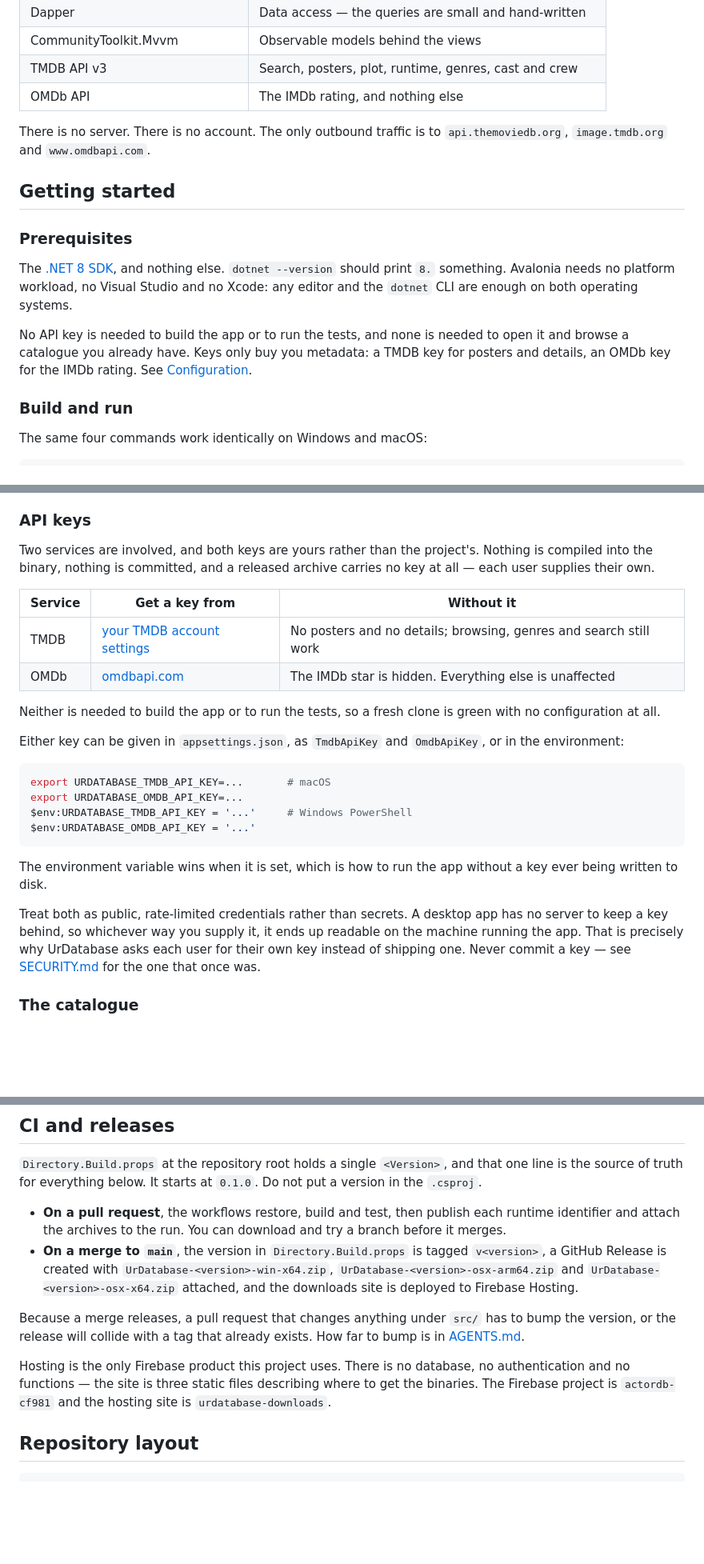
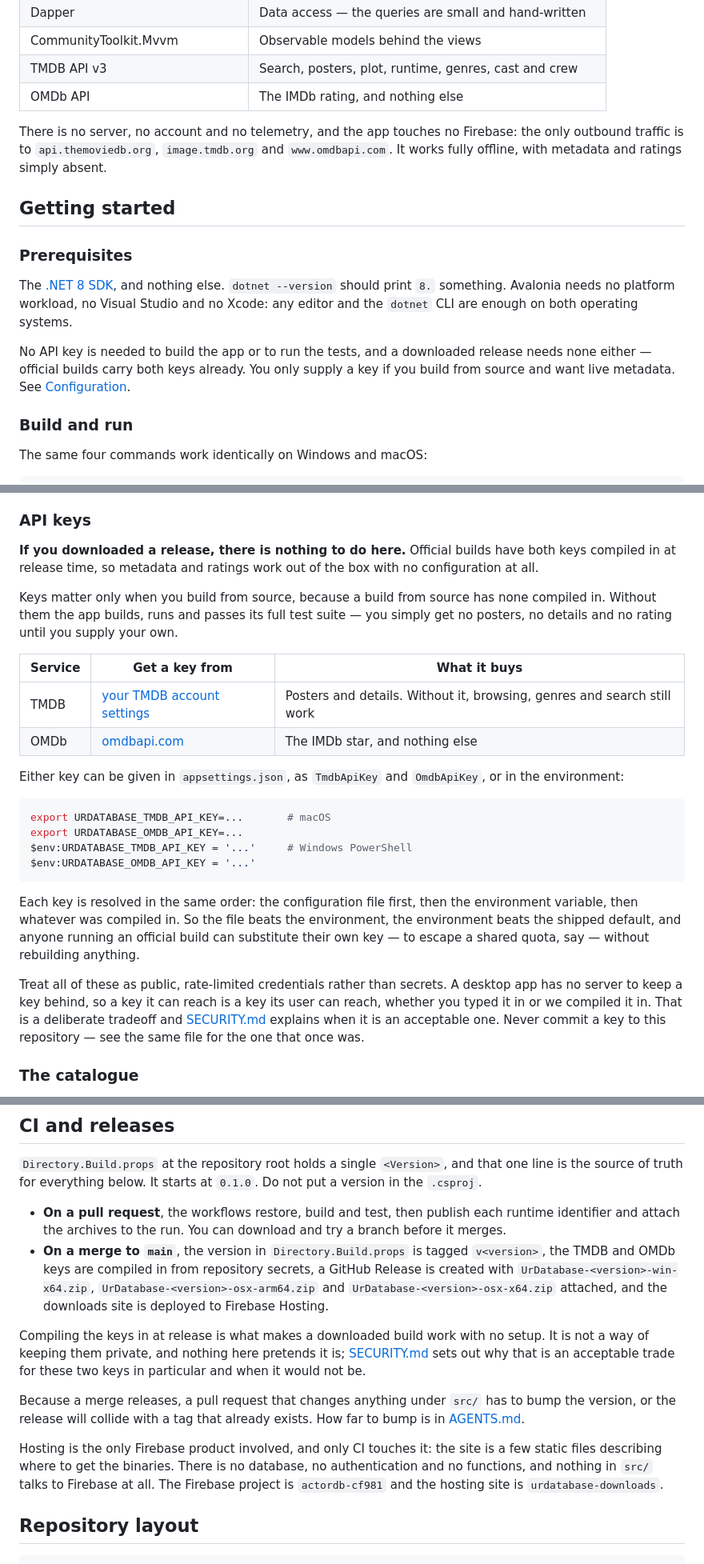
Before and after one commit to larabail/UrDatabase, a Markdown page: README.md, 3 parts joined by grey strips. Shown at 80% size. Rendered like a GitHub page; blank space fills up the shorter version.

````diff
--- a/README.md
+++ b/README.md
@@ -50,8 +52,10 @@ several are thinner than they sound.
 | TMDB API v3 | Search, posters, plot, runtime, genres, cast and crew |
 | OMDb API | The IMDb rating, and nothing else |
 
-There is no server. There is no account. The only outbound traffic is to
-`api.themoviedb.org`, `image.tmdb.org` and `www.omdbapi.com`.
+There is no server, no account and no telemetry, and the app touches no
+Firebase: the only outbound traffic is to `api.themoviedb.org`,
+`image.tmdb.org` and `www.omdbapi.com`. It works fully offline, with metadata
+and ratings simply absent.
 
 ## Getting started
 
@@ -62,9 +66,9 @@ else. `dotnet --version` should print `8.` something. Avalonia needs no
 platform workload, no Visual Studio and no Xcode: any editor and the `dotnet`
 CLI are enough on both operating systems.
 
-No API key is needed to build the app or to run the tests, and none is needed
-to open it and browse a catalogue you already have. Keys only buy you metadata:
-a TMDB key for posters and details, an OMDb key for the IMDb rating. See
+No API key is needed to build the app or to run the tests, and a downloaded
+release needs none either — official builds carry both keys already. You only
+supply a key if you build from source and want live metadata. See
 [Configuration](#configuration).
 
 ### Build and run
@@ -114,17 +118,19 @@ configuration file written on one is not portable to the other.
 
 ### API keys
 
-Two services are involved, and both keys are yours rather than the project's.
-Nothing is compiled into the binary, nothing is committed, and a released
-archive carries no key at all — each user supplies their own.
+**If you downloaded a release, there is nothing to do here.** Official builds
+have both keys compiled in at release time, so metadata and ratings work out of
+the box with no configuration at all.
 
-| Service | Get a key from | Without it |
+Keys matter only when you build from source, because a build from source has
+none compiled in. Without them the app builds, runs and passes its full test
+suite — you simply get no posters, no details and no rating until you supply
+your own.
+
+| Service | Get a key from | What it buys |
 | --- | --- | --- |
-| TMDB | [your TMDB account settings](https://www.themoviedb.org/settings/api) | No posters and no details; browsing, genres and search still work |
-| OMDb | [omdbapi.com](https://www.omdbapi.com/apikey.aspx) | The IMDb star is hidden. Everything else is unaffected |
-
-Neither is needed to build the app or to run the tests, so a fresh clone is
-green with no configuration at all.
+| TMDB | [your TMDB account settings](https://www.themoviedb.org/settings/api) | Posters and details. Without it, browsing, genres and search still work |
+| OMDb | [omdbapi.com](https://www.omdbapi.com/apikey.aspx) | The IMDb star, and nothing else |
 
 Either key can be given in `appsettings.json`, as `TmdbApiKey` and
 `OmdbApiKey`, or in the environment:
@@ -136,14 +142,18 @@ $env:URDATABASE_TMDB_API_KEY = '...'     # Windows PowerShell
 $env:URDATABASE_OMDB_API_KEY = '...'
 ```
 
-The environment variable wins when it is set, which is how to run the app
-without a key ever being written to disk.
+Each key is resolved in the same order: the configuration file first, then the
+environment variable, then whatever was compiled in. So the file beats the
+environment, the environment beats the shipped default, and anyone running an
+official build can substitute their own key — to escape a shared quota, say —
+without rebuilding anything.
 
-Treat both as public, rate-limited credentials rather than secrets. A desktop
-app has no server to keep a key behind, so whichever way you supply it, it ends
-up readable on the machine running the app. That is precisely why UrDatabase
-asks each user for their own key instead of shipping one. Never commit a key —
-see [SECURITY.md](SECURITY.md) for the one that once was.
+Treat all of these as public, rate-limited credentials rather than secrets. A
+desktop app has no server to keep a key behind, so a key it can reach is a key
+its user can reach, whether you typed it in or we compiled it in. That is a
+deliberate tradeoff and [SECURITY.md](SECURITY.md) explains when it is an
+acceptable one. Never commit a key to this repository — see the same file for
+the one that once was.
 
 ### The catalogue
 
@@ -187,20 +197,26 @@ that one line is the source of truth for everything below. It starts at
   each runtime identifier and attach the archives to the run. You can download
   and try a branch before it merges.
 - **On a merge to `main`**, the version in `Directory.Build.props` is tagged
-  `v<version>`, a GitHub Release is created with
-  `UrDatabase-<version>-win-x64.zip`, `UrDatabase-<version>-osx-arm64.zip` and
-  `UrDatabase-<version>-osx-x64.zip` attached, and the downloads site is
-  deployed to Firebase Hosting.
+  `v<version>`, the TMDB and OMDb keys are compiled in from repository secrets,
+  a GitHub Release is created with `UrDatabase-<version>-win-x64.zip`,
+  `UrDatabase-<version>-osx-arm64.zip` and `UrDatabase-<version>-osx-x64.zip`
+  attached, and the downloads site is deployed to Firebase Hosting.
+
+Compiling the keys in at release is what makes a downloaded build work with no
+setup. It is not a way of keeping them private, and nothing here pretends it
+is; [SECURITY.md](SECURITY.md) sets out why that is an acceptable trade for
+these two keys in particular and when it would not be.
 
 Because a merge releases, a pull request that changes anything under `src/` has
 to bump the version, or the release will collide with a tag that already
 exists. How far to bump is in
 [AGENTS.md](AGENTS.md#versioning).
 
-Hosting is the only Firebase product this project uses. There is no database,
-no authentication and no functions — the site is three static files describing
-where to get the binaries. The Firebase project is `actordb-cf981` and the
-hosting site is `urdatabase-downloads`.
+Hosting is the only Firebase product involved, and only CI touches it: the
+site is a few static files describing where to get the binaries. There is no
+database, no authentication and no functions, and nothing in `src/` talks to
+Firebase at all. The Firebase project is `actordb-cf981` and the hosting site
+is `urdatabase-downloads`.
 
 ## Repository layout
 
````
Also changed, not shown: other parts of README.md (+12 -5 lines), AGENTS.md (+21 -13 lines), SECURITY.md (+36 -23 lines).
